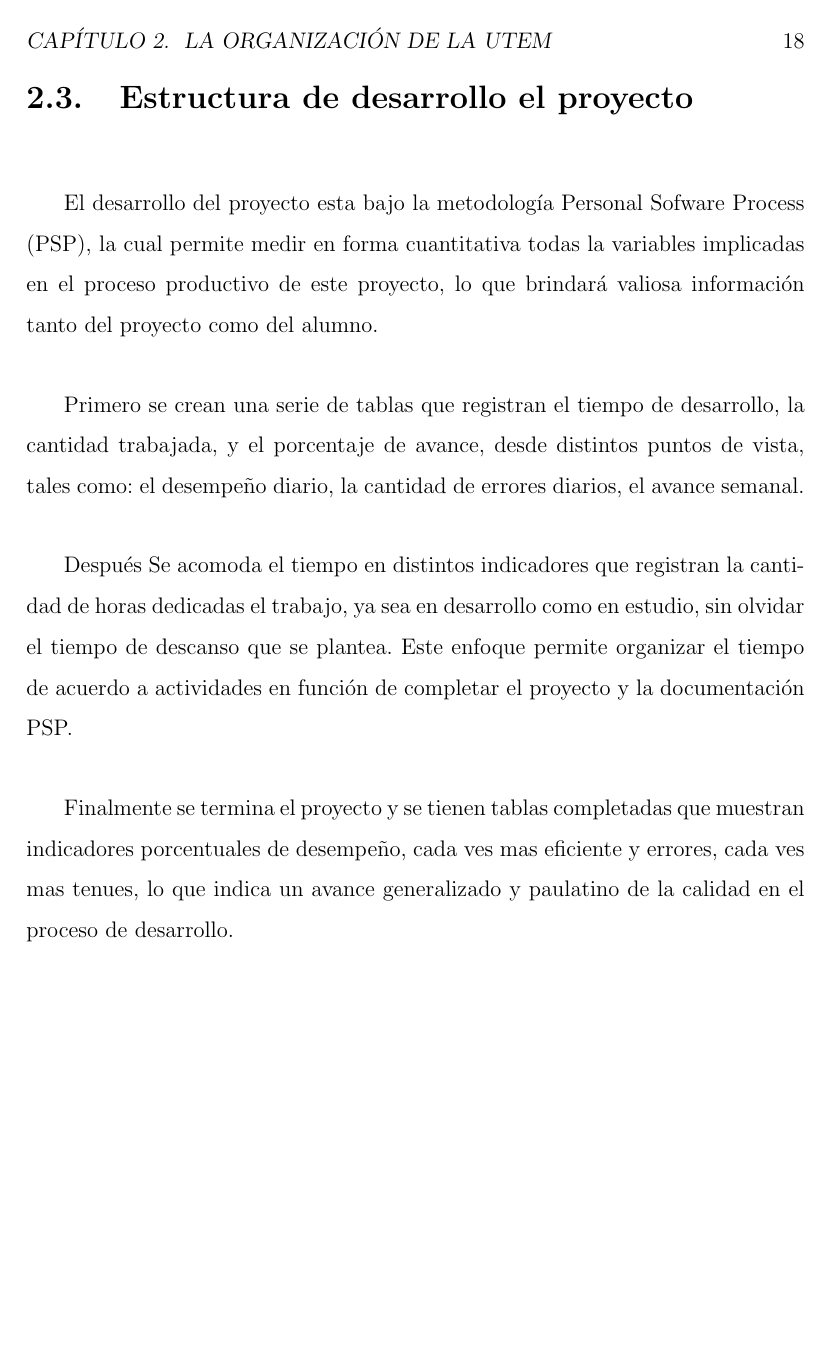
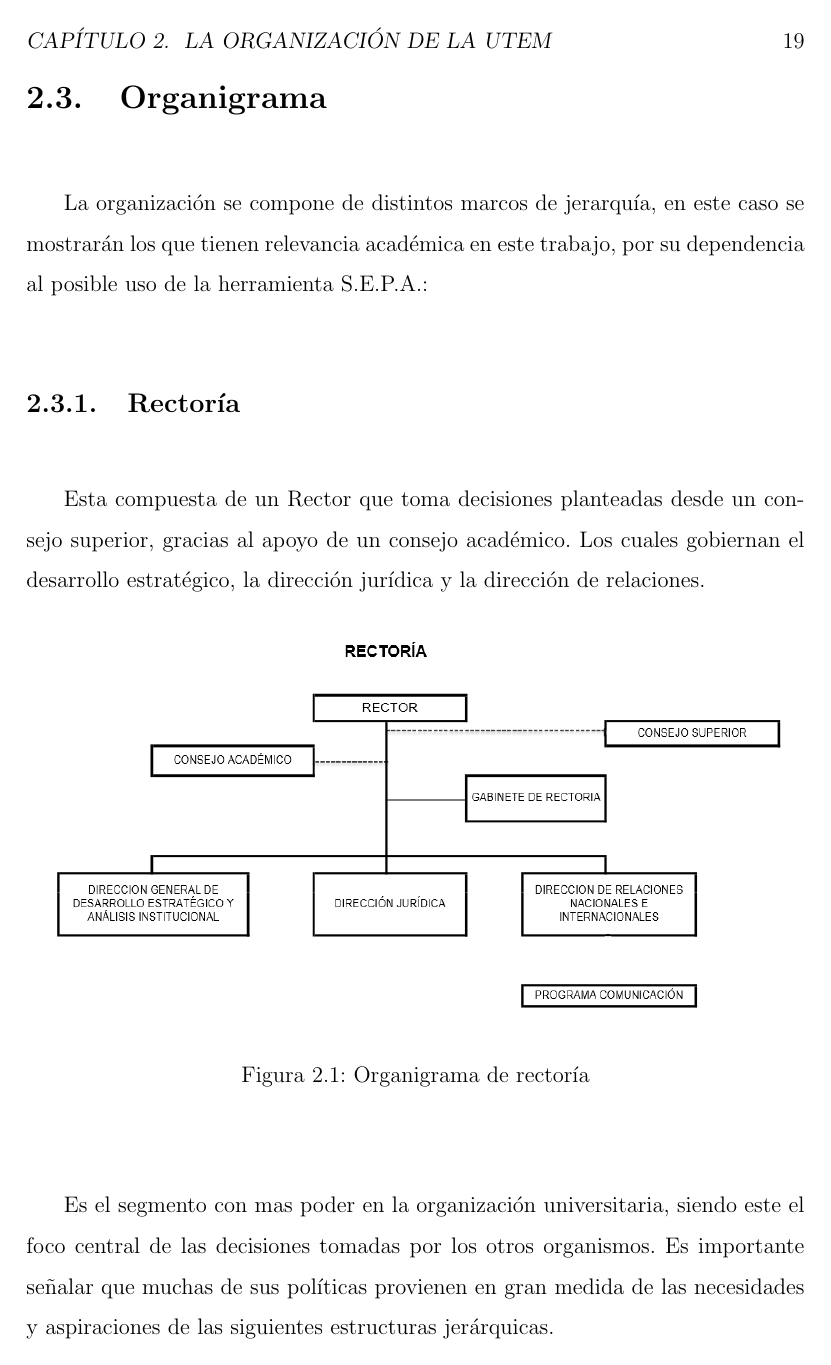
Before and after one commit to nigue/informeTitulo, a LaTeX book (documento.tex): page 18 of 66 before the commit and page 19 of 70 after it. Compiled offline with pdfLaTeX.

Commit message:
avances 2

```diff
--- a/documento.tex
+++ b/documento.tex
@@ -145,9 +145,17 @@ Para lograr esto se completarán las siguientes tareas:
 Formar personas con altas capacidades académicas y profesionales, en el ámbito preferentemente tecnológico, apoyada en la generación, transferencia, aplicación y difusión del conocimiento en las áreas del saber que le son propias, para contribuir al desarrollo sustentable del país y de la sociedad de la que forma parte.
 \section{Visión}
 La Universidad Tecnológica Metropolitana, será reconocida por la formación de sus egresados, la calidad de su educación continua, por la construcción de capacidades de investigación y creación, innovación y transferencia en algunas áreas del saber, por la equidad social en su acceso, su tolerancia y pluralismo, por su cuerpo académico de excelencia y por una gestión institucional que asegura su sustentabilidad y la práctica de mecanismos de aseguramiento de la calidad en todo su quehacer.
-%\section{Organigrama Empresarial}
+\section{Organigrama}
+La organización se compone de distintos marcos de jerarquía, en este caso se mostrarán los que tienen relevancia académica en este trabajo, por su dependencia al posible uso de la herramienta S.E.P.A.:
+\subsection{Rectoría}
+Esta compuesta de un Rector que toma decisiones planteadas desde un consejo superior, gracias al apoyo de un consejo académico. Los cuales gobiernan el desarrollo estratégico, la dirección jurídica y la dirección de relaciones.
+\begin{figure}[!hbp]
+\begin{center}
+\includegraphics[scale=0.6,angle=0]{images/organigrama/1.png}
+\caption{Organigrama de rector\'ia}
+\label{Organigrama de rectoria}
+\end{center}
+\end{figure}
 
-\section{Estructura de desarrollo el proyecto}
-El desarrollo del proyecto esta bajo la metodología Personal Sofware Process (PSP), la cual permite medir en forma cuantitativa todas la variables implicadas en el proceso productivo de este proyecto, lo que brindará valiosa información tanto del proyecto como del alumno.
+Es el segmento con mas poder en la organización universitaria, siendo este el foco central de las decisiones tomadas por los otros organismos. Es importante señalar que muchas de sus políticas provienen en gran medida de las necesidades y aspiraciones de las siguientes estructuras jerárquicas.
 
-Primero se crean una serie de tablas que registran el tiempo de desarrollo, la cantidad trabajada, y el porcentaje de avance, desde distintos puntos de vista, tales como: el desempeño diario, la cantidad de errores diarios, el avance semanal.
@@ -154,4 +171,3 @@ Primero se crean una serie de tablas que registran el tiempo de desarrollo, la c
 
-Después Se acomoda el tiempo en distintos indicadores que registran la cantidad de horas dedicadas el trabajo, ya sea en desarrollo como en estudio, sin olvidar el tiempo de descanso que se plantea. Este enfoque permite organizar el tiempo de acuerdo a actividades en función de completar el proyecto y la documentación PSP.
+Tiene el rol de velar por la correcta disponibilidad de recursos frente a los organismos de dirección institucional, para lo cual trabaja de manera constante en un perfeccionamiento de su rol como comandante.
 
-Finalmente se termina el proyecto y se tienen tablas completadas que muestran indicadores porcentuales de desempeño, cada ves mas eficiente y errores, cada ves mas tenues, lo que indica un avance generalizado y paulatino de la calidad en el proceso de desarrollo.
```
Also changed, not shown: images/organigrama/1.png (added), images/organigrama/11.png (added), images/organigrama/2.png (added), images/organigrama/3.png (added), documento.tex (31 more changed lines).
